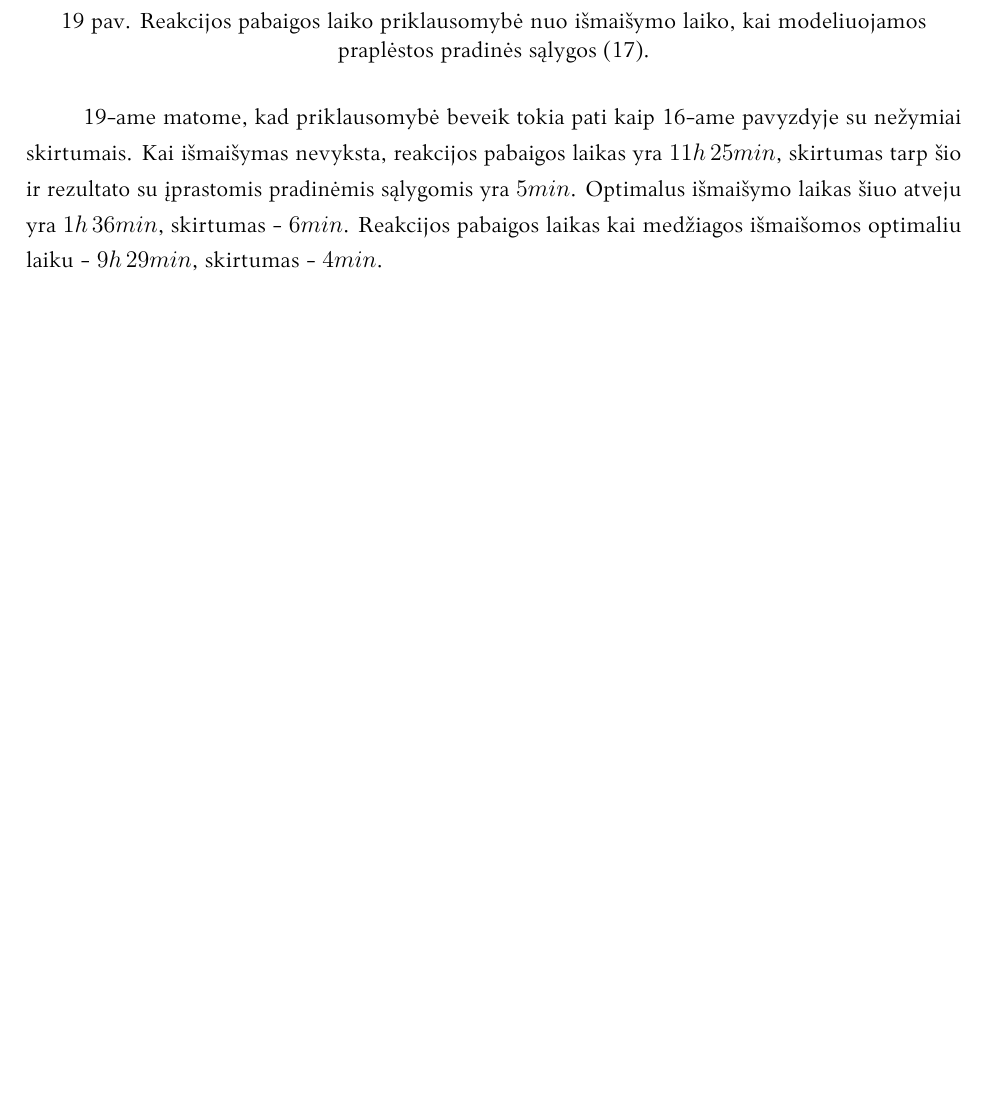
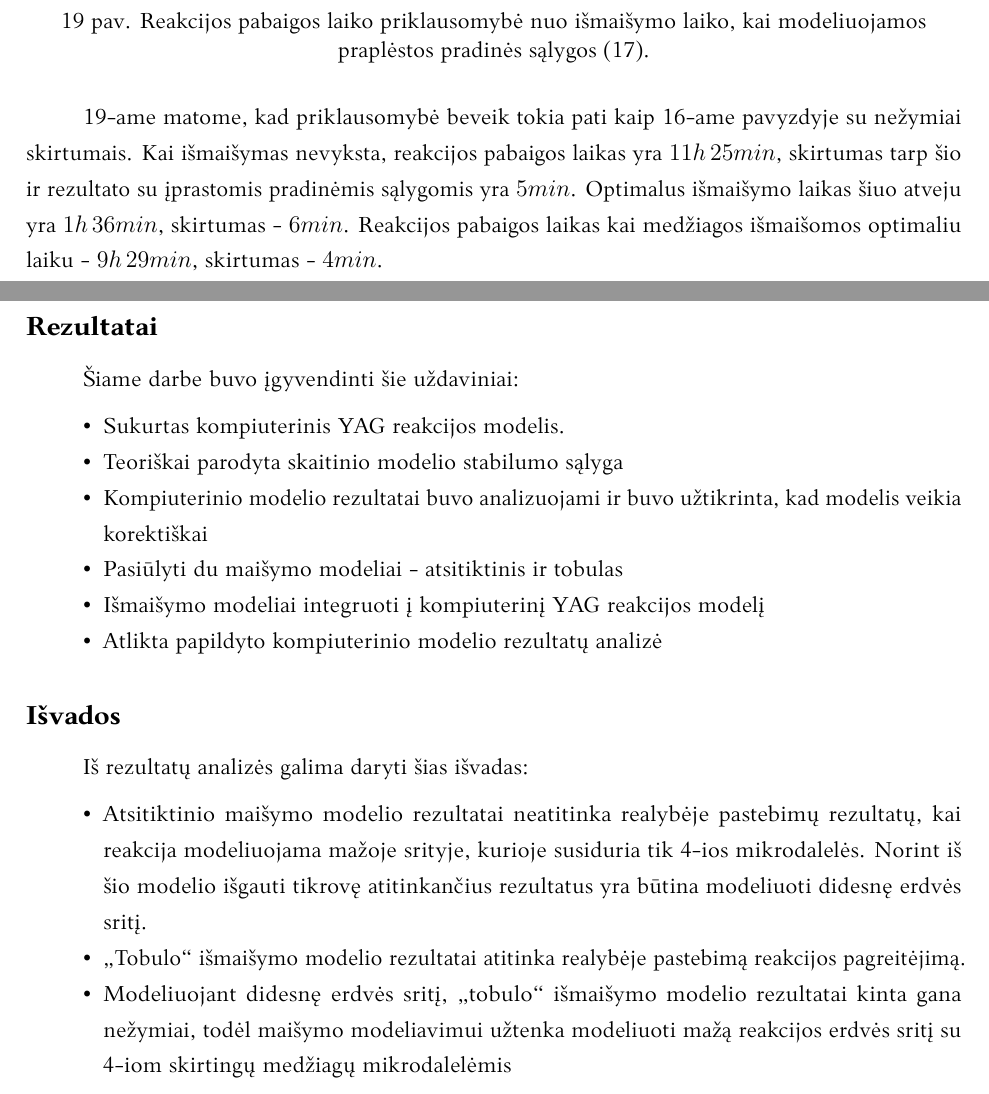
Before and after one commit to ArnasVaic/Kursinis, a LaTeX document (paper/kursinis.tex, which reads paper/rezultatai.tex): part of page 22 of 24 before the commit and two parts of pages 22 and 23 of 24 after it, the two joined at a grey line, cut so that both start at the same text, the shorter picture padded with empty space. The pictures show the PDF file paper/kursinis.pdf that the author committed with the source.

Commit message:
conclusion

```diff
--- a/paper/rezultatai.tex
+++ b/paper/rezultatai.tex
@@ -1 +1,27 @@
 \sectionnonum{Rezultatai ir išvados}
+
+\subsection*{Rezultatai}
+
+Šiame darbe buvo įgyvendinti šie uždaviniai:
+
+\begin{itemize}
+    \item Sukurtas kompiuterinis \acs{yag} reakcijos modelis.
+    \item Teoriškai parodyta skaitinio modelio stabilumo sąlyga
+    \item Kompiuterinio modelio rezultatai buvo analizuojami ir buvo užtikrinta, kad modelis veikia korektiškai
+    \item Pasiūlyti du maišymo modeliai - atsitiktinis ir \eqnuote{tobulas}
+    \item Išmaišymo modeliai integruoti į kompiuterinį \acs{yag} reakcijos modelį
+    \item Atlikta papildyto kompiuterinio modelio rezultatų analizė
+\end{itemize}
+
+\subsection*{Išvados}
+
+Iš rezultatų analizės galima daryti šias išvadas:
+
+\begin{itemize}
+    \item Atsitiktinio maišymo modelio rezultatai neatitinka realybėje pastebimų rezultatų, kai reakcija modeliuojama mažoje srityje, kurioje susiduria tik 4-ios mikrodalelės. Norint iš šio modelio išgauti tikrovę atitinkančius rezultatus yra būtina modeliuoti didesnę erdvės sritį.
+
+    \item \enquote{Tobulo} išmaišymo modelio rezultatai atitinka realybėje pastebimą reakcijos pagreitėjimą.
+
+    \item Modeliuojant didesnę erdvės sritį, \enquote{tobulo} išmaišymo modelio rezultatai kinta gana nežymiai, todėl maišymo modeliavimui užtenka modeliuoti mažą reakcijos erdvės sritį su 4-iom skirtingų medžiagų mikrodalelėmis
+
+\end{itemize}
```
Also changed, not shown: paper/kursinis.pdf.
